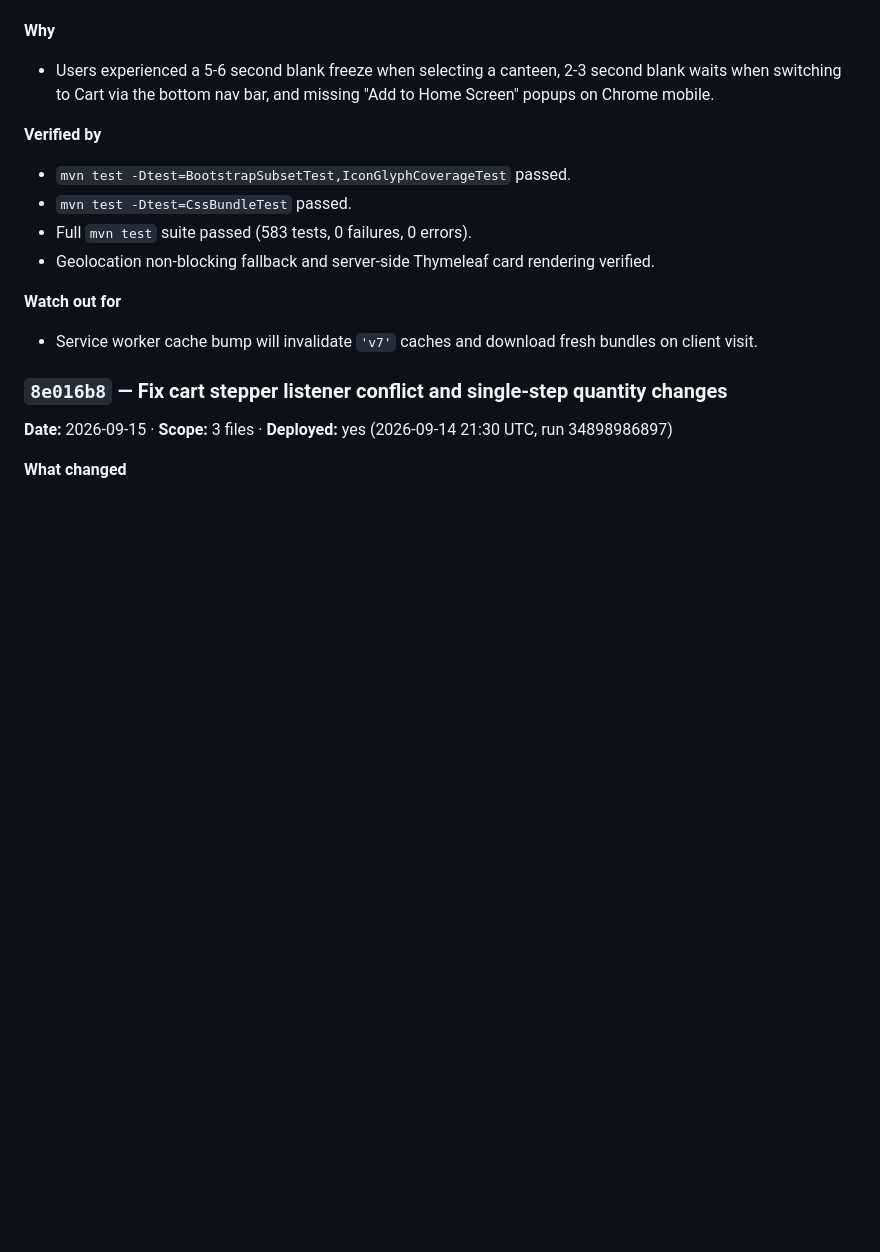
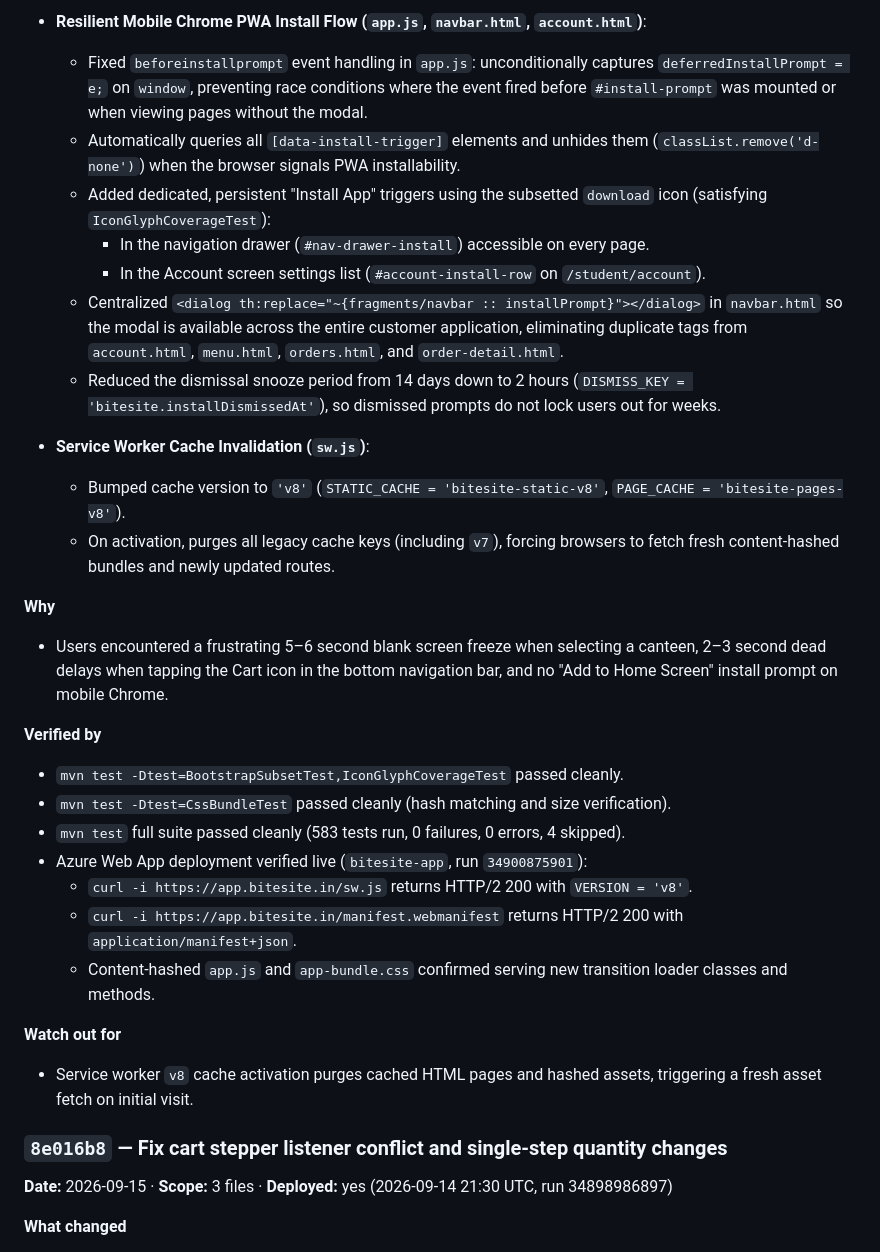
Before and after one commit to Sweta113Sharma/bite-site, a Markdown page: LEDGER.md, the part around one of its changes. GitHub-like rendering; blank space fills up the shorter version.

```diff
--- a/LEDGER.md
+++ b/LEDGER.md
@@ -69,15 +91,30 @@ and *what it might have broken*. A commit with no entry is work nobody can audit
+- **Resilient Mobile Chrome PWA Install Flow (`app.js`, `navbar.html`, `account.html`)**:
+  - Fixed `beforeinstallprompt` event handling in `app.js`: unconditionally captures `deferredInstallPrompt = e;` on `window`, preventing race conditions where the event fired before `#install-prompt` was mounted or when viewing pages without the modal.
+  - Automatically queries all `[data-install-trigger]` elements and unhides them (`classList.remove('d-none')`) when the browser signals PWA installability.
+  - Added dedicated, persistent "Install App" triggers using the subsetted `download` icon (satisfying `IconGlyphCoverageTest`):
+    - In the navigation drawer (`#nav-drawer-install`) accessible on every page.
+    - In the Account screen settings list (`#account-install-row` on `/student/account`).
+  - Centralized `<dialog th:replace="~{fragments/navbar :: installPrompt}"></dialog>` in `navbar.html` so the modal is available across the entire customer application, eliminating duplicate tags from `account.html`, `menu.html`, `orders.html`, and `order-detail.html`.
+  - Reduced the dismissal snooze period from 14 days down to 2 hours (`DISMISS_KEY = 'bitesite.installDismissedAt'`), so dismissed prompts do not lock users out for weeks.
+
+- **Service Worker Cache Invalidation (`sw.js`)**:
+  - Bumped cache version to `'v8'` (`STATIC_CACHE = 'bitesite-static-v8'`, `PAGE_CACHE = 'bitesite-pages-v8'`).
+  - On activation, purges all legacy cache keys (including `v7`), forcing browsers to fetch fresh content-hashed bundles and newly updated routes.
 
 **Why**
-- Users experienced a 5-6 second blank freeze when selecting a canteen, 2-3 second blank waits when switching to Cart via the bottom nav bar, and missing "Add to Home Screen" popups on Chrome mobile.
+- Users encountered a frustrating 5–6 second blank screen freeze when selecting a canteen, 2–3 second dead delays when tapping the Cart icon in the bottom navigation bar, and no "Add to Home Screen" install prompt on mobile Chrome.
 
 **Verified by**
-- `mvn test -Dtest=BootstrapSubsetTest,IconGlyphCoverageTest` passed.
-- `mvn test -Dtest=CssBundleTest` passed.
-- Full `mvn test` suite passed (583 tests, 0 failures, 0 errors).
-- Geolocation non-blocking fallback and server-side Thymeleaf card rendering verified.
+- `mvn test -Dtest=BootstrapSubsetTest,IconGlyphCoverageTest` passed cleanly.
+- `mvn test -Dtest=CssBundleTest` passed cleanly (hash matching and size verification).
+- `mvn test` full suite passed cleanly (583 tests run, 0 failures, 0 errors, 4 skipped).
+- Azure Web App deployment verified live (`bitesite-app`, run `34900875901`):
+  - `curl -i https://app.bitesite.in/sw.js` returns HTTP/2 200 with `VERSION = 'v8'`.
+  - `curl -i https://app.bitesite.in/manifest.webmanifest` returns HTTP/2 200 with `application/manifest+json`.
+  - Content-hashed `app.js` and `app-bundle.css` confirmed serving new transition loader classes and methods.
 
 **Watch out for**
-- Service worker cache bump will invalidate `'v7'` caches and download fresh bundles on client visit.
+- Service worker `v8` cache activation purges cached HTML pages and hashed assets, triggering a fresh asset fetch on initial visit.
 
 ### `8e016b8` — Fix cart stepper listener conflict and single-step quantity changes
 **Date:** 2026-09-15 · **Scope:** 3 files · **Deployed:** yes (2026-09-14 21:30 UTC, run 34898986897)
```
Also changed, not shown: other parts of LEDGER.md (+32 -10 lines).
